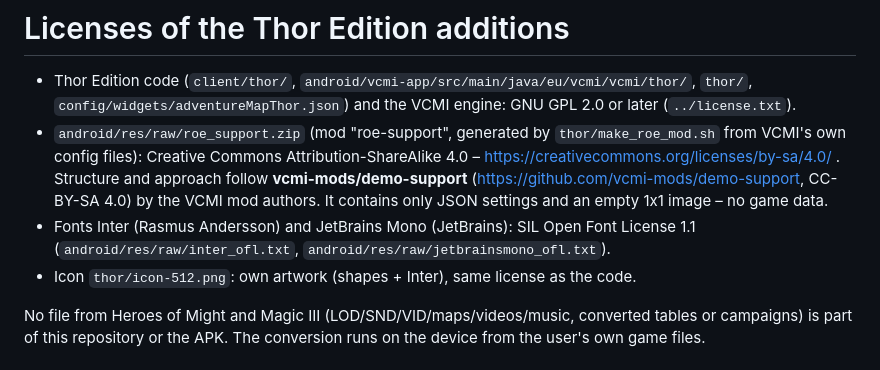
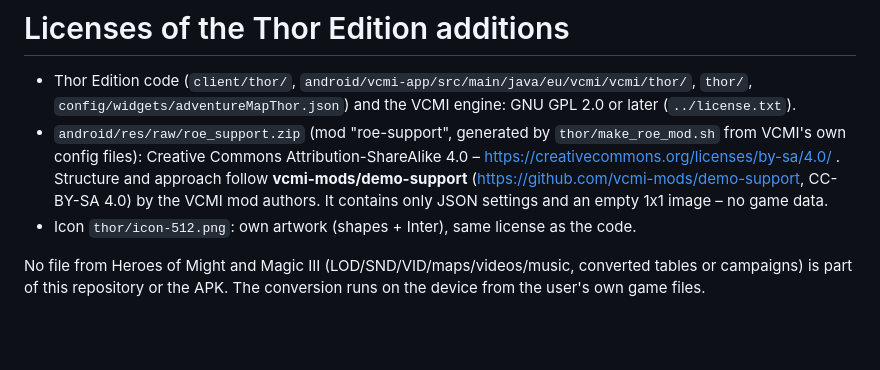
Before and after one commit to harmssi/thor-heroes3, a Markdown page: licenses-thor/README.md, the part around the change. Rendered like a GitHub page; blank space fills up the shorter version.

```diff
--- a/licenses-thor/README.md
+++ b/licenses-thor/README.md
@@ -7,8 +7,6 @@
   Structure and approach follow **vcmi-mods/demo-support** (https://github.com/vcmi-mods/demo-support,
   CC-BY-SA 4.0) by the VCMI mod authors. It contains only JSON settings and an empty 1x1 image –
   no game data.
-- Fonts Inter (Rasmus Andersson) and JetBrains Mono (JetBrains): SIL Open Font License 1.1
-  (`android/res/raw/inter_ofl.txt`, `android/res/raw/jetbrainsmono_ofl.txt`).
 - Icon `thor/icon-512.png`: own artwork (shapes + Inter), same license as the code.
 
 No file from Heroes of Might and Magic III (LOD/SND/VID/maps/videos/music, converted tables or
```
Also changed, not shown: README.md (+27 -11 lines), thor/release-v0.2.0.md (added, +33 -0 lines), docs/thor/06-deck-adventure.jpg (added), docs/thor/07-deck-battle.jpg (added), 12 other files.
